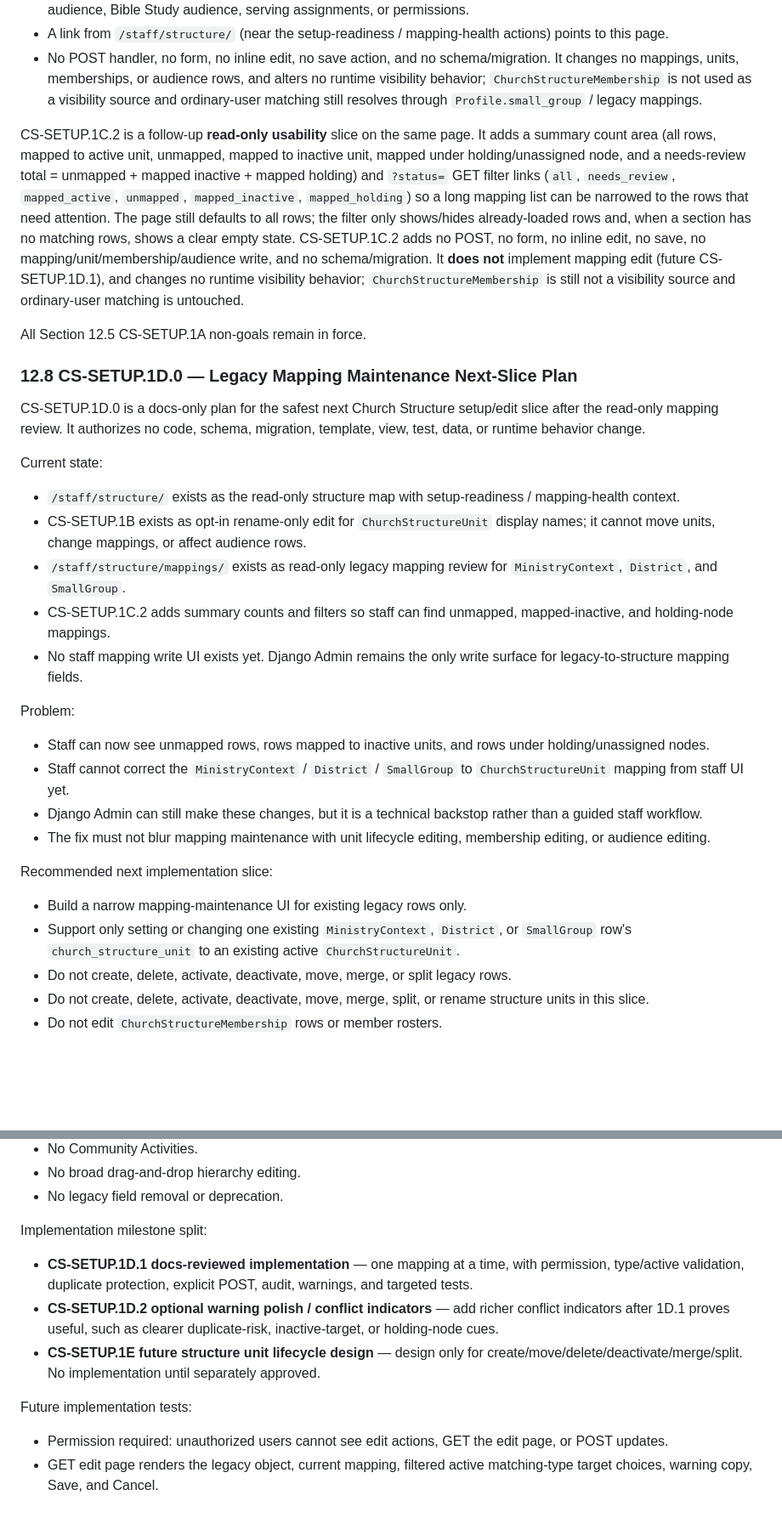
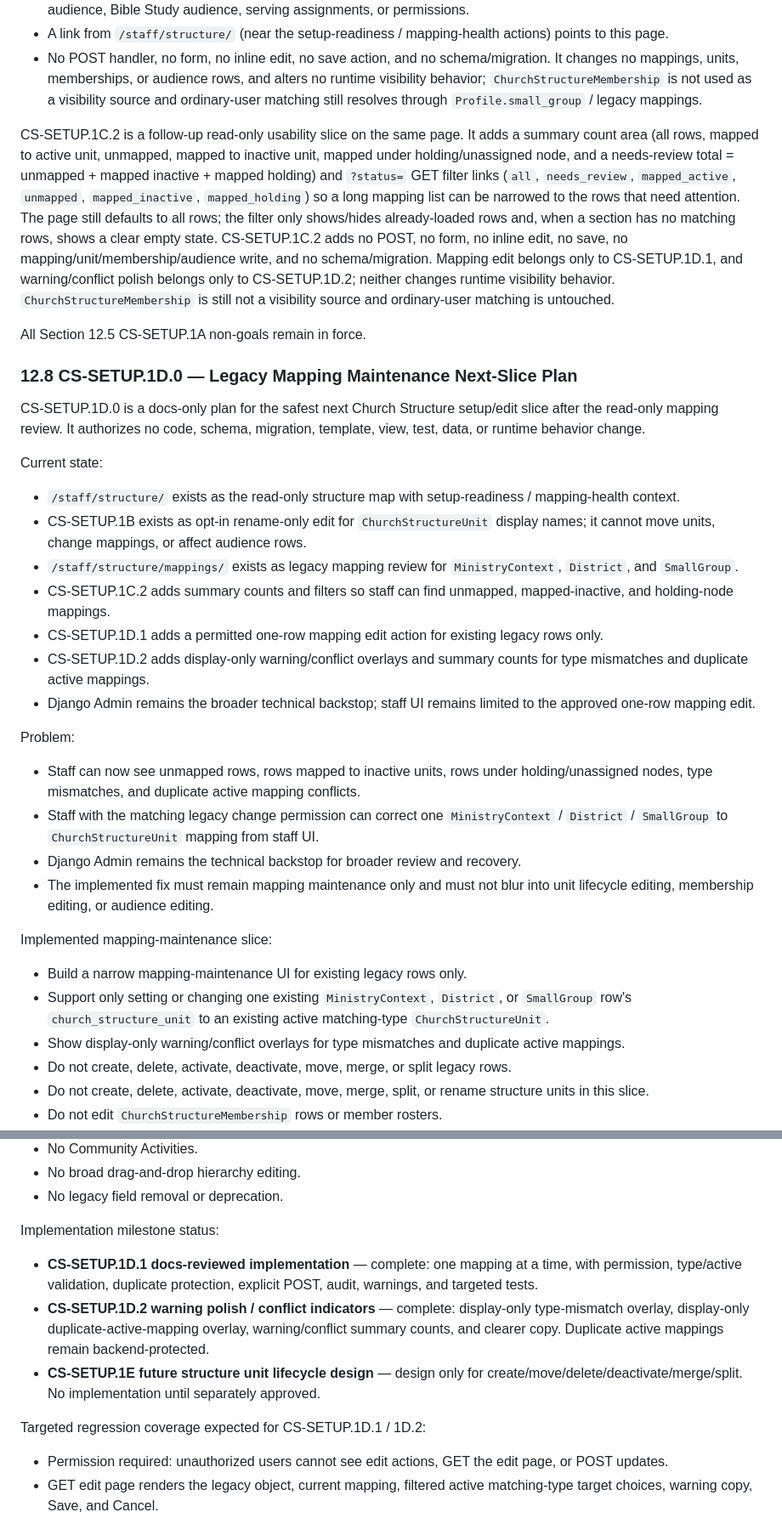
Before and after one commit to zlw1987/bible_reading_v2, a Markdown page: docs/CHURCH_STRUCTURE_MAP_AND_SETUP_READINESS_PLAN.md, 2 parts joined by grey strips. Shown at 85% size. Drawn GitHub-style; blank space fills up the shorter version.

Commit message:
docs: update legacy mapping maintenance status

```diff
--- a/docs/CHURCH_STRUCTURE_MAP_AND_SETUP_READINESS_PLAN.md
+++ b/docs/CHURCH_STRUCTURE_MAP_AND_SETUP_READINESS_PLAN.md
@@ -259,7 +259,7 @@ What was implemented on `/staff/structure/mappings/` (`staff_structure_mapping_r
 - A link from `/staff/structure/` (near the setup-readiness / mapping-health actions) points to this page.
 - No POST handler, no form, no inline edit, no save action, and no schema/migration. It changes no mappings, units, memberships, or audience rows, and alters no runtime visibility behavior; `ChurchStructureMembership` is not used as a visibility source and ordinary-user matching still resolves through `Profile.small_group` / legacy mappings.
 
-CS-SETUP.1C.2 is a follow-up **read-only usability** slice on the same page. It adds a summary count area (all rows, mapped to active unit, unmapped, mapped to inactive unit, mapped under holding/unassigned node, and a needs-review total = unmapped + mapped inactive + mapped holding) and `?status=` GET filter links (`all`, `needs_review`, `mapped_active`, `unmapped`, `mapped_inactive`, `mapped_holding`) so a long mapping list can be narrowed to the rows that need attention. The page still defaults to all rows; the filter only shows/hides already-loaded rows and, when a section has no matching rows, shows a clear empty state. CS-SETUP.1C.2 adds no POST, no form, no inline edit, no save, no mapping/unit/membership/audience write, and no schema/migration. It **does not** implement mapping edit (future CS-SETUP.1D.1), and changes no runtime visibility behavior; `ChurchStructureMembership` is still not a visibility source and ordinary-user matching is untouched.
+CS-SETUP.1C.2 is a follow-up read-only usability slice on the same page. It adds a summary count area (all rows, mapped to active unit, unmapped, mapped to inactive unit, mapped under holding/unassigned node, and a needs-review total = unmapped + mapped inactive + mapped holding) and `?status=` GET filter links (`all`, `needs_review`, `mapped_active`, `unmapped`, `mapped_inactive`, `mapped_holding`) so a long mapping list can be narrowed to the rows that need attention. The page still defaults to all rows; the filter only shows/hides already-loaded rows and, when a section has no matching rows, shows a clear empty state. CS-SETUP.1C.2 adds no POST, no form, no inline edit, no save, no mapping/unit/membership/audience write, and no schema/migration. Mapping edit belongs only to CS-SETUP.1D.1, and warning/conflict polish belongs only to CS-SETUP.1D.2; neither changes runtime visibility behavior. `ChurchStructureMembership` is still not a visibility source and ordinary-user matching is untouched.
 
 All Section 12.5 CS-SETUP.1A non-goals remain in force.
 
@@ -271,21 +271,24 @@ Current state:
 
 - `/staff/structure/` exists as the read-only structure map with setup-readiness / mapping-health context.
 - CS-SETUP.1B exists as opt-in rename-only edit for `ChurchStructureUnit` display names; it cannot move units, change mappings, or affect audience rows.
-- `/staff/structure/mappings/` exists as read-only legacy mapping review for `MinistryContext`, `District`, and `SmallGroup`.
+- `/staff/structure/mappings/` exists as legacy mapping review for `MinistryContext`, `District`, and `SmallGroup`.
 - CS-SETUP.1C.2 adds summary counts and filters so staff can find unmapped, mapped-inactive, and holding-node mappings.
-- No staff mapping write UI exists yet. Django Admin remains the only write surface for legacy-to-structure mapping fields.
+- CS-SETUP.1D.1 adds a permitted one-row mapping edit action for existing legacy rows only.
+- CS-SETUP.1D.2 adds display-only warning/conflict overlays and summary counts for type mismatches and duplicate active mappings.
+- Django Admin remains the broader technical backstop; staff UI remains limited to the approved one-row mapping edit.
 
 Problem:
 
-- Staff can now see unmapped rows, rows mapped to inactive units, and rows under holding/unassigned nodes.
-- Staff cannot correct the `MinistryContext` / `District` / `SmallGroup` to `ChurchStructureUnit` mapping from staff UI yet.
-- Django Admin can still make these changes, but it is a technical backstop rather than a guided staff workflow.
-- The fix must not blur mapping maintenance with unit lifecycle editing, membership editing, or audience editing.
+- Staff can now see unmapped rows, rows mapped to inactive units, rows under holding/unassigned nodes, type mismatches, and duplicate active mapping conflicts.
+- Staff with the matching legacy change permission can correct one `MinistryContext` / `District` / `SmallGroup` to `ChurchStructureUnit` mapping from staff UI.
+- Django Admin remains the technical backstop for broader review and recovery.
+- The implemented fix must remain mapping maintenance only and must not blur into unit lifecycle editing, membership editing, or audience editing.
 
-Recommended next implementation slice:
+Implemented mapping-maintenance slice:
 
 - Build a narrow mapping-maintenance UI for existing legacy rows only.
-- Support only setting or changing one existing `MinistryContext`, `District`, or `SmallGroup` row's `church_structure_unit` to an existing active `ChurchStructureUnit`.
+- Support only setting or changing one existing `MinistryContext`, `District`, or `SmallGroup` row's `church_structure_unit` to an existing active matching-type `ChurchStructureUnit`.
+- Show display-only warning/conflict overlays for type mismatches and duplicate active mappings.
 - Do not create, delete, activate, deactivate, move, merge, or split legacy rows.
 - Do not create, delete, activate, deactivate, move, merge, split, or rename structure units in this slice.
 - Do not edit `ChurchStructureMembership` rows or member rosters.
@@ -341,13 +344,13 @@ Non-goals:
 - No broad drag-and-drop hierarchy editing.
 - No legacy field removal or deprecation.
 
-Implementation milestone split:
+Implementation milestone status:
 
-- **CS-SETUP.1D.1 docs-reviewed implementation** — one mapping at a time, with permission, type/active validation, duplicate protection, explicit POST, audit, warnings, and targeted tests.
-- **CS-SETUP.1D.2 optional warning polish / conflict indicators** — add richer conflict indicators after 1D.1 proves useful, such as clearer duplicate-risk, inactive-target, or holding-node cues.
+- **CS-SETUP.1D.1 docs-reviewed implementation** — complete: one mapping at a time, with permission, type/active validation, duplicate protection, explicit POST, audit, warnings, and targeted tests.
+- **CS-SETUP.1D.2 warning polish / conflict indicators** — complete: display-only type-mismatch overlay, display-only duplicate-active-mapping overlay, warning/conflict summary counts, and clearer copy. Duplicate active mappings remain backend-protected.
 - **CS-SETUP.1E future structure unit lifecycle design** — design only for create/move/delete/deactivate/merge/split. No implementation until separately approved.
 
-Future implementation tests:
+Targeted regression coverage expected for CS-SETUP.1D.1 / 1D.2:
 
 - Permission required: unauthorized users cannot see edit actions, GET the edit page, or POST updates.
 - GET edit page renders the legacy object, current mapping, filtered active matching-type target choices, warning copy, Save, and Cancel.
```
Also changed, not shown: other parts of docs/CHURCH_STRUCTURE_MAP_AND_SETUP_READINESS_PLAN.md (+18 -14 lines), docs/POST_PILOT_BACKLOG_TRIAGE.md (+10 -4 lines).
